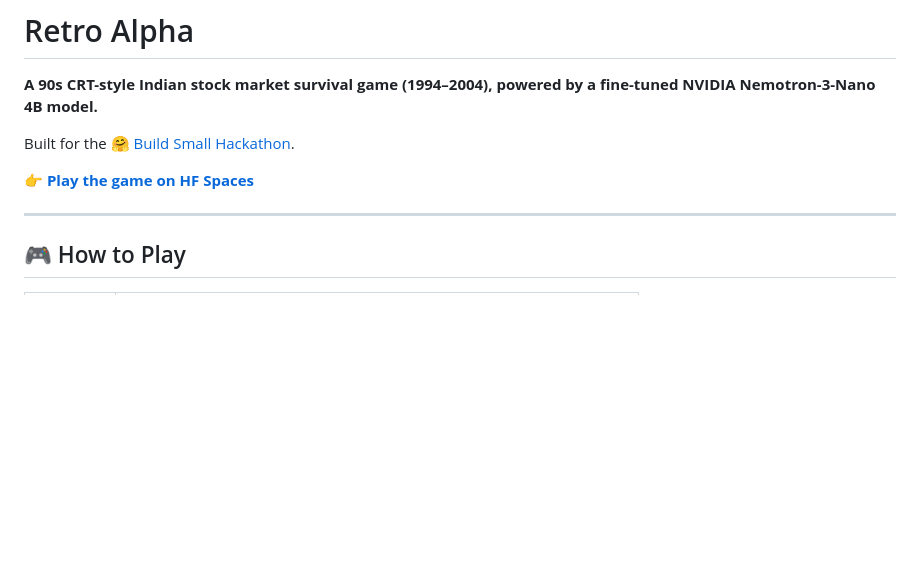
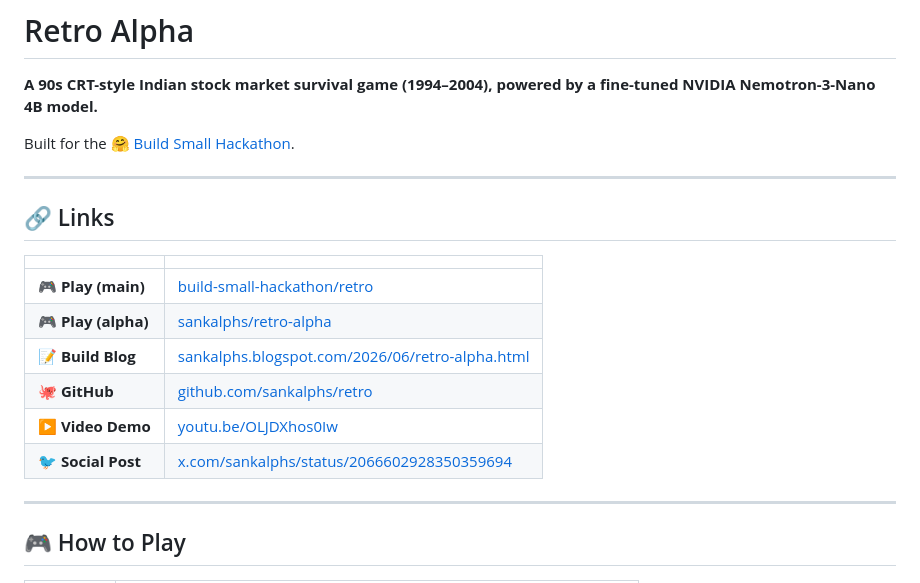
Before and after one commit to sankalphs/Retro-Alpha, a Markdown page: README.md, the part around the change. GitHub-like rendering; blank space fills up the shorter version.

Commit message:
Add links to blog, video, social post, and HF spaces to README

```diff
--- a/README.md
+++ b/README.md
@@ -20,7 +20,18 @@ tags:
 
 Built for the [🤗 Build Small Hackathon](https://huggingface.co/build-small-hackathon).
 
-👉 **[Play the game on HF Spaces](https://huggingface.co/spaces/build-small-hackathon/retro)**
+---
+
+## 🔗 Links
+
+| | |
+|---|---|
+| 🎮 **Play (main)** | [build-small-hackathon/retro](https://huggingface.co/spaces/build-small-hackathon/retro) |
+| 🎮 **Play (alpha)** | [sankalphs/retro-alpha](https://huggingface.co/spaces/sankalphs/retro-alpha) |
+| 📝 **Build Blog** | [sankalphs.blogspot.com/2026/06/retro-alpha.html](https://sankalphs.blogspot.com/2026/06/retro-alpha.html) |
+| 🐙 **GitHub** | [github.com/sankalphs/retro](https://github.com/sankalphs/retro) |
+| ▶️ **Video Demo** | [youtu.be/OLJDXhos0Iw](https://youtu.be/OLJDXhos0Iw) |
+| 🐦 **Social Post** | [x.com/sankalphs/status/2066602928350359694](https://x.com/sankalphs/status/2066602928350359694) |
 
 ---
 
```
